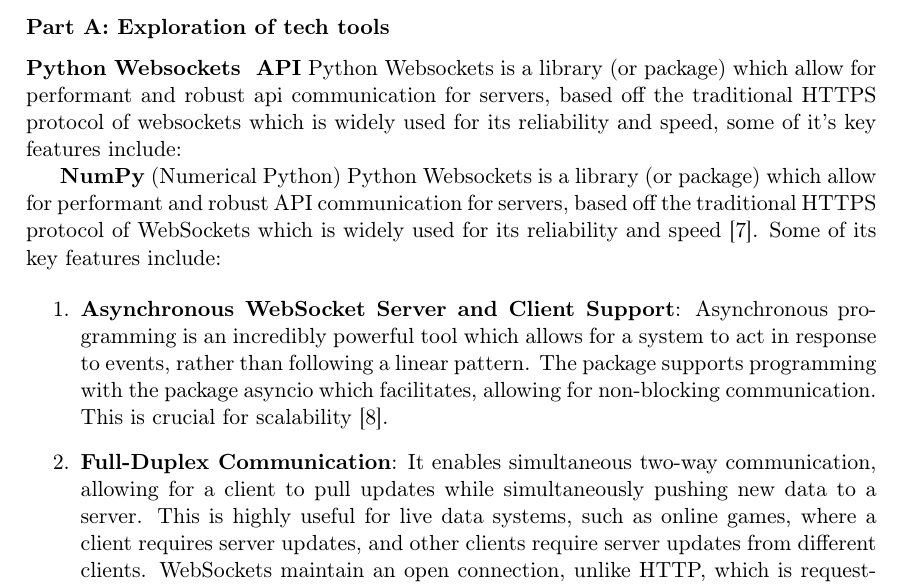
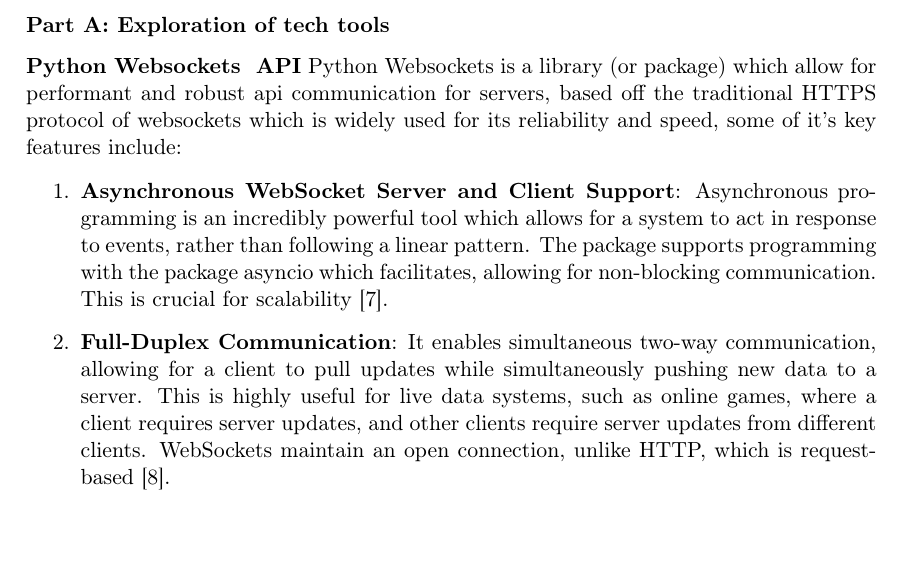
Before and after one commit to Hilton-Naidu/SkillsProject1, a LaTeX document (main.tex): part of page 19 of 29, cut so that both start at the same text, the shorter picture padded with empty space. Compiled offline with pdfLaTeX.

Commit message:
Update main.tex

```diff
--- a/main.tex
+++ b/main.tex
@@ -571,7 +571,6 @@
 
 \textbf{Python Websockets & API}  Python Websockets is a library (or package) which allow for performant and robust api communication for servers, based off the traditional HTTPS protocol of websockets which is widely used for its reliability and speed, some of it’s key features include:
 
-\textbf{NumPy} (Numerical Python) Python Websockets is a library (or package) which allow for performant and robust API communication for servers, based off the traditional HTTPS protocol of WebSockets which is widely used for its reliability and speed \cite{pypi_websockets}. Some of its key features include:
 
 \begin{enumerate}
     \item \textbf{Asynchronous WebSocket Server and Client Support}: Asynchronous programming is an incredibly powerful tool which allows for a system to act in response to events, rather than following a linear pattern. The package supports programming with the package asyncio which facilitates, allowing for non-blocking communication. This is crucial for scalability \cite{obregon2023}.
```
